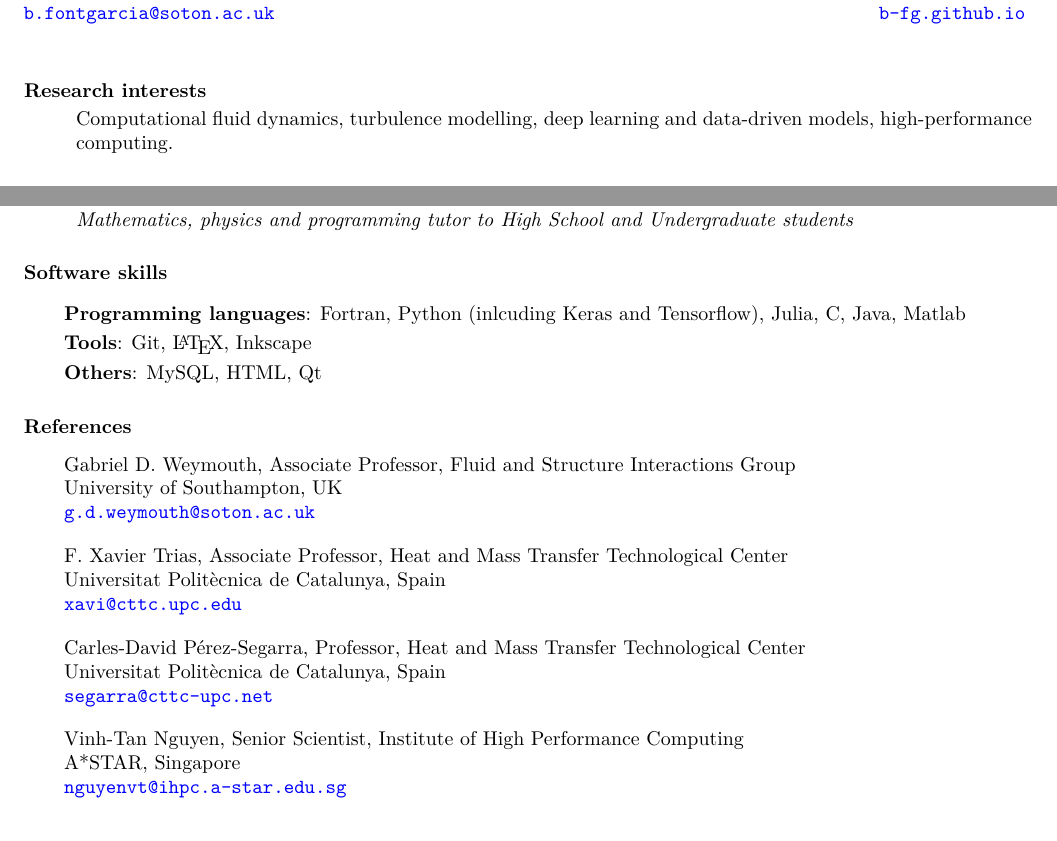
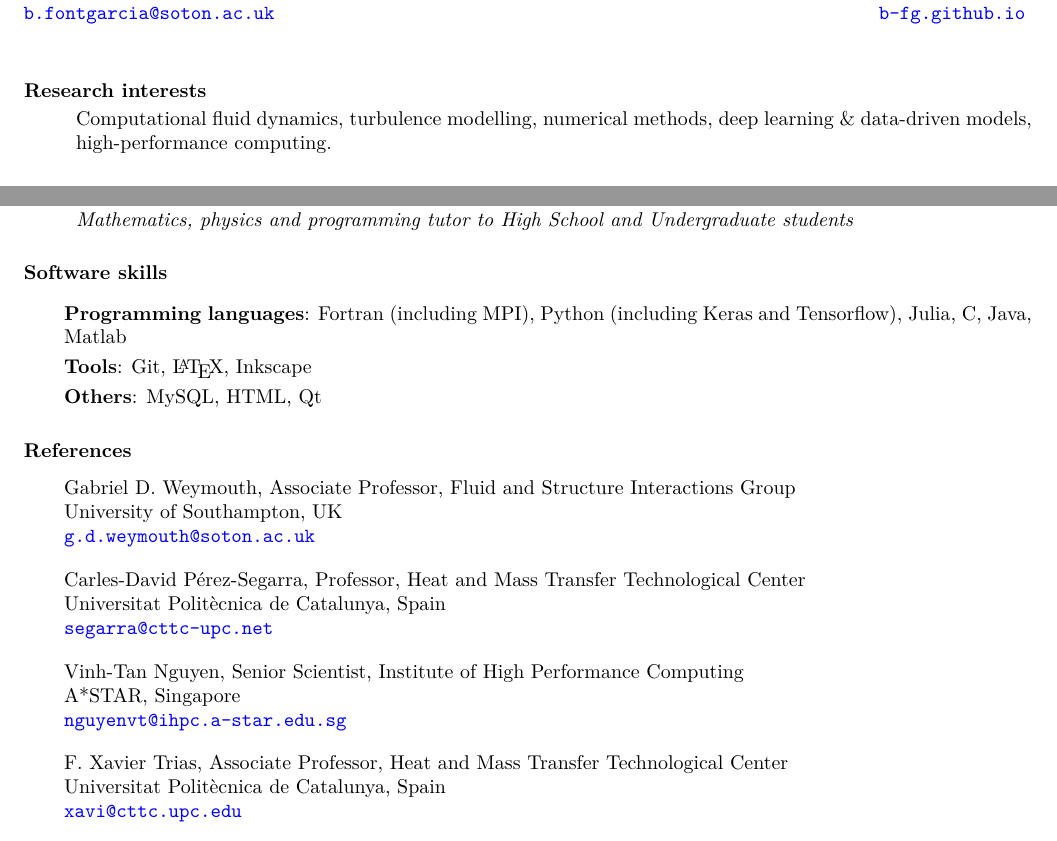
Before and after one commit to b-fg/CV.tex, a LaTeX CV (cv.tex): two parts of pages 1 and 2 of 3, joined at a grey line, cut so that both start at the same text. Compiled offline with pdfLaTeX.

Commit message:
October 2020 update.

```diff
--- a/cv.tex
+++ b/cv.tex
@@ -64,7 +64,7 @@
 
 \section{Research interests}
 \begin{p}
-Computational fluid dynamics, turbulence modelling, deep learning and data-driven models, high-performance computing.
+Computational fluid dynamics, turbulence modelling, numerical methods, deep learning \& data-driven models, high-performance computing.
 \end{p}
 
 \section{Education}
@@ -165,7 +165,7 @@ Private tutor & 2011-2014\\
 
 \section{Software skills}\vspace{0.5cm}
 \begin{p1}\setlength{\parskip}{3pt}
-\textbf{Programming languages}: Fortran, Python (inlcuding Keras and Tensorflow), Julia, C, Java, Matlab
+\textbf{Programming languages}: Fortran (including MPI), Python (including Keras and Tensorflow), Julia, C, Java, Matlab
 
 \textbf{Tools}: Git, \LaTeX, Inkscape
 
@@ -178,10 +178,6 @@ Gabriel D. Weymouth, Associate Professor, Fluid and Structure Interactions Group
 University of Southampton, UK\newline
 \href{mailto:g.d.weymouth@soton.ac.uk}{\texttt{g.d.weymouth@soton.ac.uk}}
 
-F. Xavier Trias, Associate Professor, Heat and Mass Transfer Technological Center\newline
-Universitat Polit\`{e}cnica de Catalunya, Spain\newline
-\href{mailto:xavi@cttc.upc.edu}{\texttt{xavi@cttc.upc.edu}}
-
 Carles-David P\'{e}rez-Segarra, Professor, Heat and Mass Transfer Technological Center\newline
 Universitat Polit\`{e}cnica de Catalunya, Spain\newline
 \href{mailto:segarra@cttc-upc.net}{\texttt{segarra@cttc-upc.net}}
@@ -190,13 +186,13 @@ Vinh-Tan Nguyen, Senior Scientist, Institute of High Performance Computing\newli
 A*STAR, Singapore\newline
 \href{mailto:nguyenvt@ihpc.a-star.edu.sg}{\texttt{nguyenvt@ihpc.a-star.edu.sg}}
 
+F. Xavier Trias, Associate Professor, Heat and Mass Transfer Technological Center\newline
+Universitat Polit\`{e}cnica de Catalunya, Spain\newline
+\href{mailto:xavi@cttc.upc.edu}{\texttt{xavi@cttc.upc.edu}}
+
 Owen R. Tutty, Professor, Aerodynamics and Flight Mechanics Group\newline
 University of Southampton, UK\newline
 \href{mailto:o.r.tutty@soton.ac.uk}{\texttt{o.r.tutty@soton.ac.uk}}
-
-% L\'{a}szl\'{o} K\"{o}n\"{o}zsy, Lecturer, Centre for Computational Engineering Sciences\newline
-% Cranfield University, UK\newline
-% \href{mailto:laszlo.konozsy@cranfield.ac.uk}{\texttt{laszlo.konozsy@cranfield.ac.uk}}
 \end{p1}
 % \section{Professional Societies}
 % \section{Awards \& Honors}
```
Also changed, not shown: cv.pdf.
